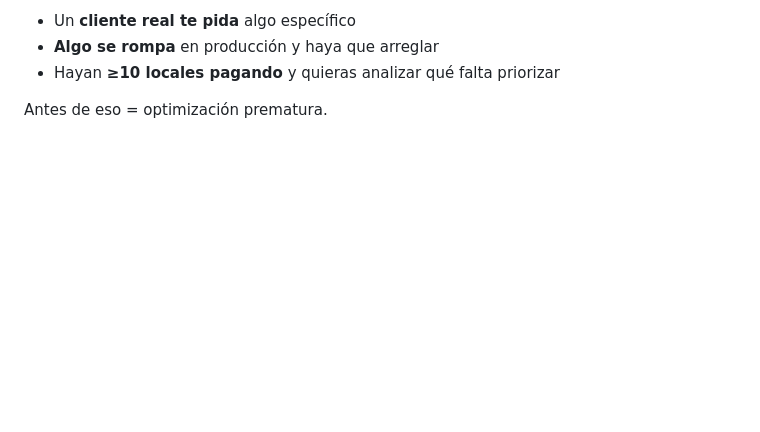
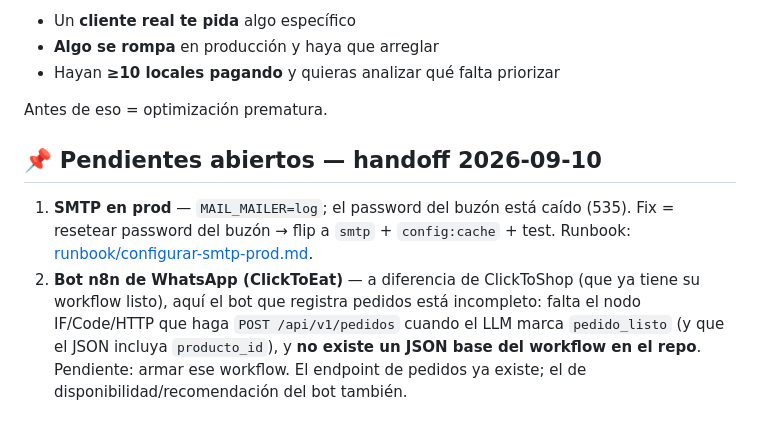
Before and after one commit to lumiaaisolutions/clicktoeat, a Markdown page: docs/PENDIENTES.md, the part around the change. Drawn GitHub-style; blank space fills up the shorter version.

Commit message:
docs: handoff 2026-09-10 — pendientes abiertos (SMTP, bot n8n ClickToEat)
Co-Authored-By: Claude Opus 4.8 (1M context) <noreply@anthropic.com>
Claude-Session: https://claude.ai/code/session_017cRnAY886DV4BgYxAPB4wi

```diff
--- a/docs/PENDIENTES.md
+++ b/docs/PENDIENTES.md
@@ -476,3 +476,15 @@ features". Abre sesión cuando:
 - Hayan **≥10 locales pagando** y quieras analizar qué falta priorizar
 
 Antes de eso = optimización prematura.
+
+## 📌 Pendientes abiertos — handoff 2026-09-10
+
+1. **SMTP en prod** — `MAIL_MAILER=log`; el password del buzón está caído (535).
+   Fix = resetear password del buzón → flip a `smtp` + `config:cache` + test.
+   Runbook: [runbook/configurar-smtp-prod.md](runbook/configurar-smtp-prod.md).
+2. **Bot n8n de WhatsApp (ClickToEat)** — a diferencia de ClickToShop (que ya
+   tiene su workflow listo), aquí el bot que registra pedidos está incompleto:
+   falta el nodo IF/Code/HTTP que haga `POST /api/v1/pedidos` cuando el LLM marca
+   `pedido_listo` (y que el JSON incluya `producto_id`), y **no existe un JSON
+   base del workflow en el repo**. Pendiente: armar ese workflow. El endpoint de
+   pedidos ya existe; el de disponibilidad/recomendación del bot también.
```
